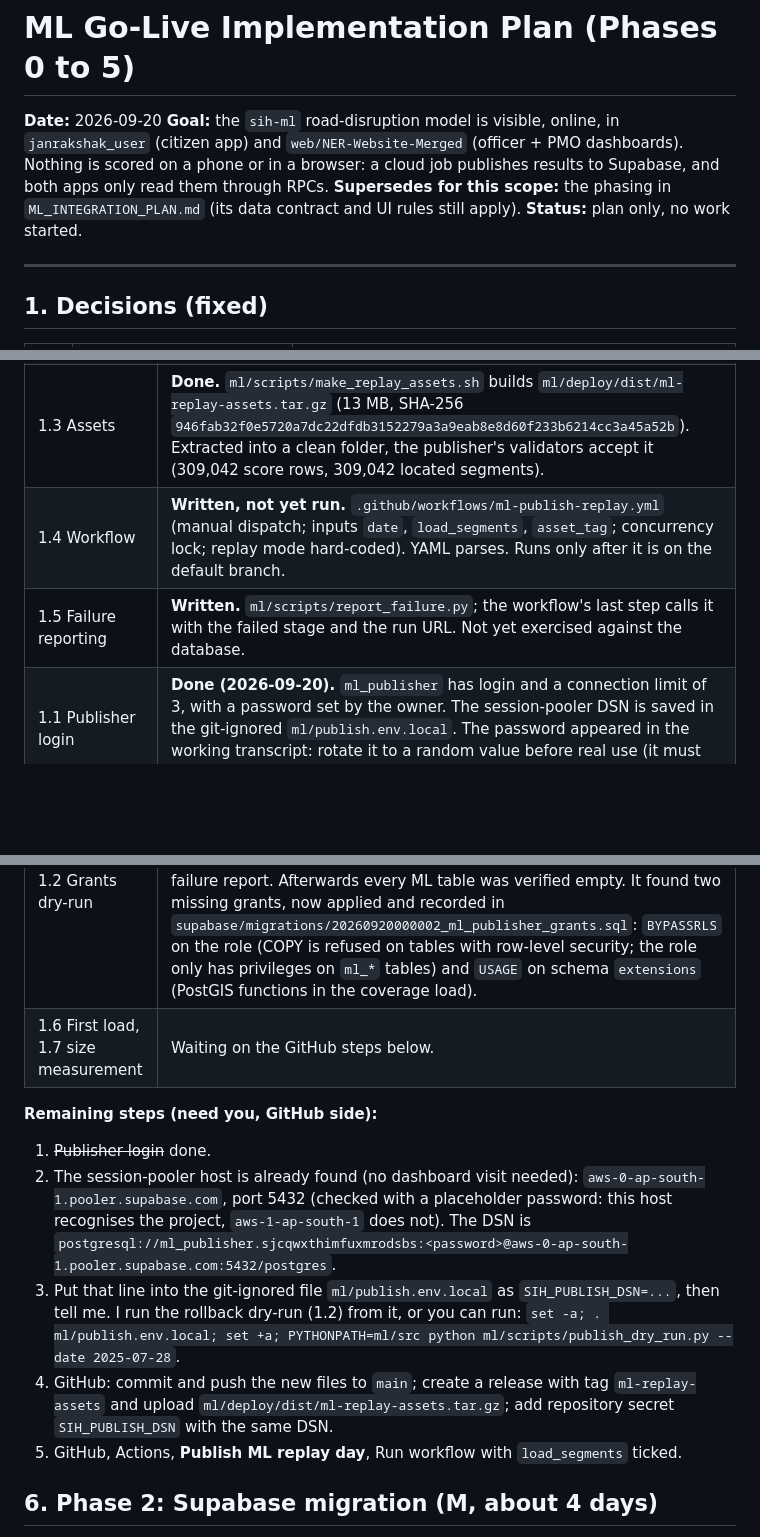
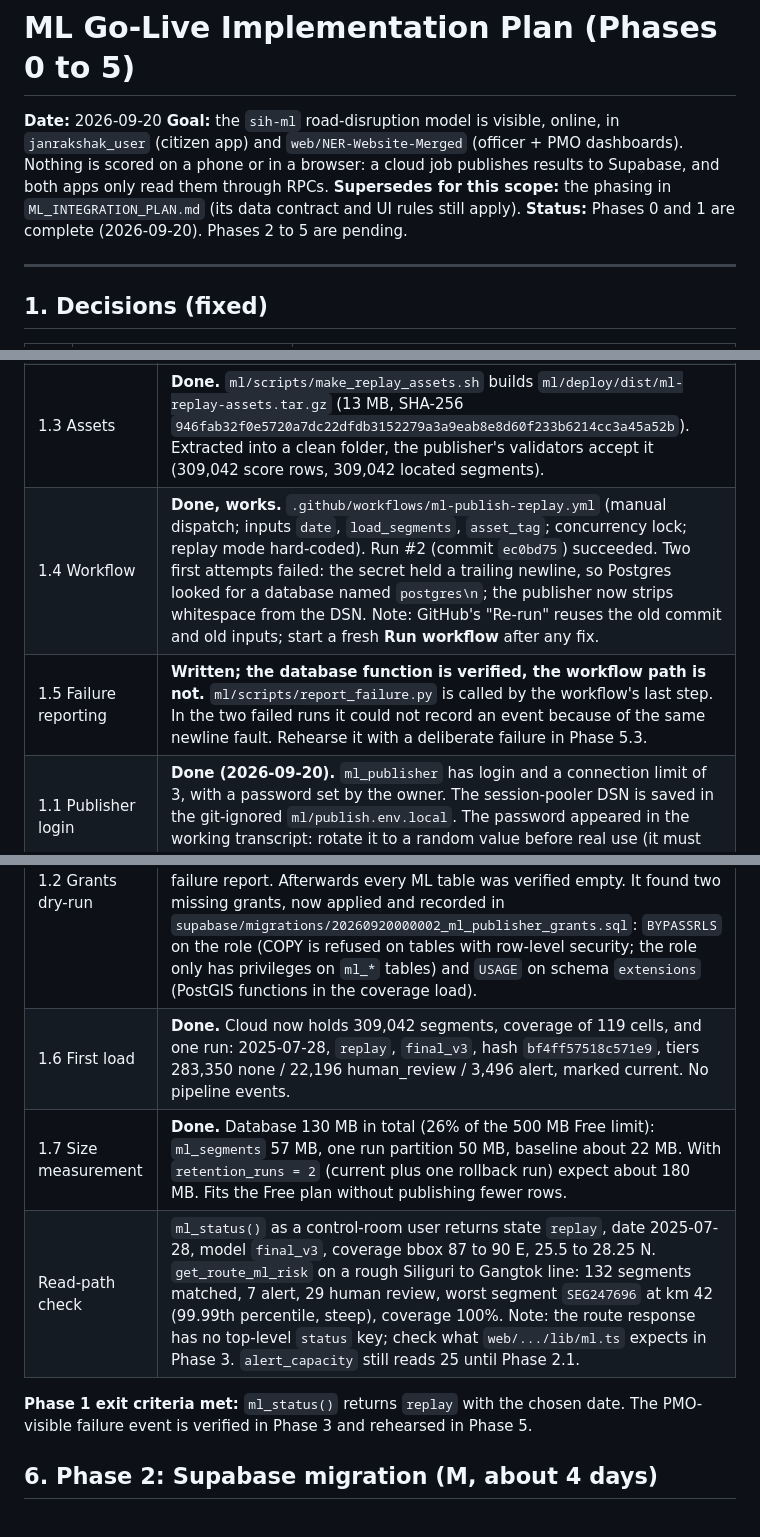
Before and after one commit to anandsharmacy/Janrakshak_AI, a Markdown page: ML_GO_LIVE_PLAN.md, 3 parts joined by grey strips. GitHub-like rendering; blank space fills up the shorter version.

Commit message:
ML go-live plan: record Phase 1 results (first replay day published, sizes measured)
Co-Authored-By: Claude Sonnet 5 <noreply@anthropic.com>

```diff
--- a/ML_GO_LIVE_PLAN.md
+++ b/ML_GO_LIVE_PLAN.md
@@ -3,7 +3,7 @@
 **Date:** 2026-09-20
 **Goal:** the `sih-ml` road-disruption model is visible, online, in `janrakshak_user` (citizen app) and `web/NER-Website-Merged` (officer + PMO dashboards). Nothing is scored on a phone or in a browser: a cloud job publishes results to Supabase, and both apps only read them through RPCs.
 **Supersedes for this scope:** the phasing in `ML_INTEGRATION_PLAN.md` (its data contract and UI rules still apply).
-**Status:** plan only, no work started.
+**Status:** Phases 0 and 1 are complete (2026-09-20). Phases 2 to 5 are pending.
 
 ---
 
@@ -121,19 +121,16 @@ One tarball (`ml-replay-assets.tar.gz`, about 21 MB for one day) attached to a G
 | Pulled forward from Phase 2 (2.2, 2.3) | **Done and applied to cloud.** Migration `ml_pipeline_events` (file: `supabase/migrations/20260920000001_ml_pipeline_events.sql`): table `ml_pipeline_events` (RLS on, no policies or grants), `ml_report_pipeline_failure` (executable by `ml_publisher` only), `pmo_list_pipeline_events` and `pmo_ack_pipeline_event` (PMO only). Grants verified against `pg_proc`: `anon` and `authenticated` cannot run the reporter, `authenticated` can only run the two PMO functions (which check the role inside). |
 | Existing grants of `ml_publisher` | Verified: can truncate/insert `ml_segments`, insert `ml_coverage`, use `ml_private`, execute `ml_begin_run`, `ml_finish_run`, `ml_set_current`; cannot read `ml_pipeline_events`. |
 | 1.3 Assets | **Done.** `ml/scripts/make_replay_assets.sh` builds `ml/deploy/dist/ml-replay-assets.tar.gz` (13 MB, SHA-256 `946fab32f0e5720a7dc22dfdb3152279a3a9eab8e8d60f233b6214cc3a45a52b`). Extracted into a clean folder, the publisher's validators accept it (309,042 score rows, 309,042 located segments). |
-| 1.4 Workflow | **Written, not yet run.** `.github/workflows/ml-publish-replay.yml` (manual dispatch; inputs `date`, `load_segments`, `asset_tag`; concurrency lock; replay mode hard-coded). YAML parses. Runs only after it is on the default branch. |
-| 1.5 Failure reporting | **Written.** `ml/scripts/report_failure.py`; the workflow's last step calls it with the failed stage and the run URL. Not yet exercised against the database. |
+| 1.4 Workflow | **Done, works.** `.github/workflows/ml-publish-replay.yml` (manual dispatch; inputs `date`, `load_segments`, `asset_tag`; concurrency lock; replay mode hard-coded). Run #2 (commit `ec0bd75`) succeeded. Two first attempts failed: the secret held a trailing newline, so Postgres looked for a database named `postgres\n`; the publisher now strips whitespace from the DSN. Note: GitHub's "Re-run" reuses the old commit and old inputs; start a fresh **Run workflow** after any fix. |
+| 1.5 Failure reporting | **Written; the database function is verified, the workflow path is not.** `ml/scripts/report_failure.py` is called by the workflow's last step. In the two failed runs it could not record an event because of the same newline fault. Rehearse it with a deliberate failure in Phase 5.3. |
 | 1.1 Publisher login | **Done (2026-09-20).** `ml_publisher` has login and a connection limit of 3, with a password set by the owner. The session-pooler DSN is saved in the git-ignored `ml/publish.env.local`. The password appeared in the working transcript: rotate it to a random value before real use (it must then also go into the GitHub secret). |
 | 1.2 Grants dry-run | **Done, passes.** `ml/scripts/publish_dry_run.py` ran as `ml_publisher` through the pooler, everything inside a transaction that is always rolled back: segments load (309,042 rows, 119 coverage cells, 7 s), run publish (309,042 score rows, tiers 283,350 / 22,196 / 3,496, 3 s), visibility check, failure report. Afterwards every ML table was verified empty. It found two missing grants, now applied and recorded in `supabase/migrations/20260920000002_ml_publisher_grants.sql`: `BYPASSRLS` on the role (COPY is refused on tables with row-level security; the role only has privileges on `ml_*` tables) and `USAGE` on schema `extensions` (PostGIS functions in the coverage load). |
-| 1.6 First load, 1.7 size measurement | Waiting on the GitHub steps below. |
+| 1.6 First load | **Done.** Cloud now holds 309,042 segments, coverage of 119 cells, and one run: 2025-07-28, `replay`, `final_v3`, hash `bf4ff57518c571e9`, tiers 283,350 none / 22,196 human_review / 3,496 alert, marked current. No pipeline events. |
+| 1.7 Size measurement | **Done.** Database 130 MB in total (26% of the 500 MB Free limit): `ml_segments` 57 MB, one run partition 50 MB, baseline about 22 MB. With `retention_runs = 2` (current plus one rollback run) expect about 180 MB. Fits the Free plan without publishing fewer rows. |
+| Read-path check | `ml_status()` as a control-room user returns state `replay`, date 2025-07-28, model `final_v3`, coverage bbox 87 to 90 E, 25.5 to 28.25 N. `get_route_ml_risk` on a rough Siliguri to Gangtok line: 132 segments matched, 7 alert, 29 human review, worst segment `SEG247696` at km 42 (99.99th percentile, steep), coverage 100%. Note: the route response has no top-level `status` key; check what `web/.../lib/ml.ts` expects in Phase 3. `alert_capacity` still reads 25 until Phase 2.1. |
 
-**Remaining steps (need you, GitHub side):**
+**Phase 1 exit criteria met:** `ml_status()` returns `replay` with the chosen date. The PMO-visible failure event is verified in Phase 3 and rehearsed in Phase 5.
 
-1. ~~Publisher login~~ done.
-2. The session-pooler host is already found (no dashboard visit needed): `aws-0-ap-south-1.pooler.supabase.com`, port 5432 (checked with a placeholder password: this host recognises the project, `aws-1-ap-south-1` does not). The DSN is `postgresql://ml_publisher.sjcqwxthimfuxmrodsbs:<password>@aws-0-ap-south-1.pooler.supabase.com:5432/postgres`.
-3. Put that line into the git-ignored file `ml/publish.env.local` as `SIH_PUBLISH_DSN=...`, then tell me. I run the rollback dry-run (1.2) from it, or you can run: `set -a; . ml/publish.env.local; set +a; PYTHONPATH=ml/src python ml/scripts/publish_dry_run.py --date 2025-07-28`.
-4. GitHub: commit and push the new files to `main`; create a release with tag `ml-replay-assets` and upload `ml/deploy/dist/ml-replay-assets.tar.gz`; add repository secret `SIH_PUBLISH_DSN` with the same DSN.
-5. GitHub, Actions, **Publish ML replay day**, Run workflow with `load_segments` ticked.
 
 ## 6. Phase 2: Supabase migration (M, about 4 days)
 
```
Also changed, not shown: other parts of ML_GO_LIVE_PLAN.md (+2 -2 lines).
